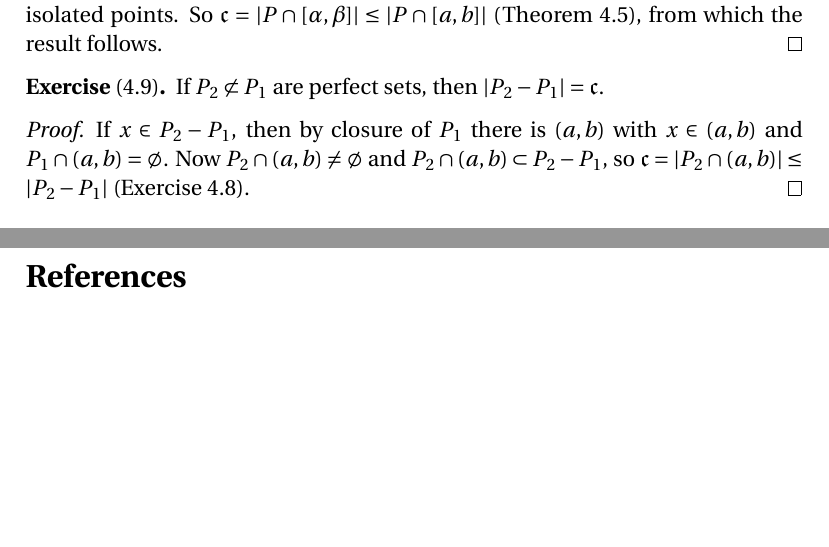
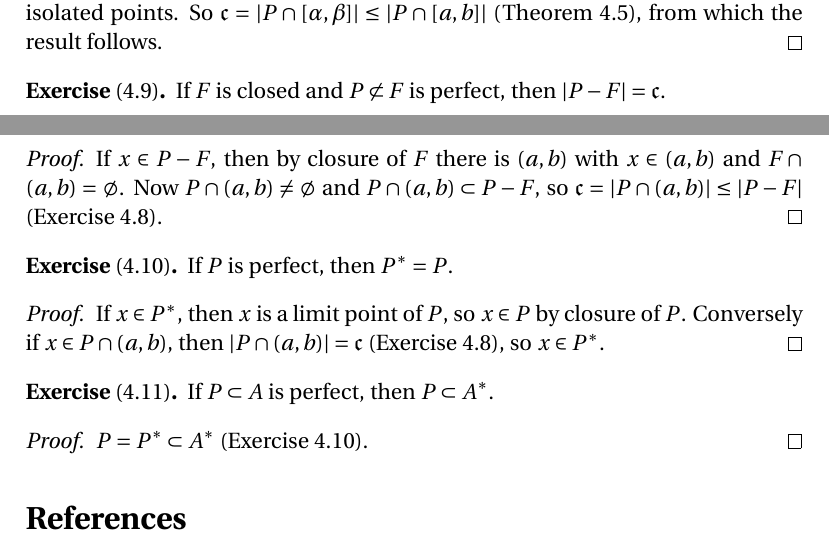
Before and after one commit to blargoner/math-sets-jech, a LaTeX problem sheet (exercises.tex): two parts of pages 14 and 15 of 15, joined at a grey line, cut so that both start at the same text, the shorter picture padded with empty space. Compiled offline with pdfLaTeX.

Commit message:
chapter 4

```diff
--- a/exercises.tex
+++ b/exercises.tex
@@ -27,6 +27,7 @@
 \newcommand{\preimage}[1]{#1_{-1}}
 \newcommand{\card}[1]{|#1|}
 \newcommand{\seq}[1]{\langle#1\rangle}
+\newcommand{\cond}[1]{#1^*}
 
 % Theorems
 \theoremstyle{definition}
@@ -581,10 +582,24 @@ Define \(\alpha=\inf(P\sect(a,b))\) and \(\beta=\sup(P\sect(a,b))\). Then \(a\le
 \end{proof}
 
 \begin{exer}[4.9]
-If \(P_2\not\subset P_1\) are perfect sets, then \(\card{P_2-P_1}=\cc\).
+If \(F\)~is closed and \(P\not\subset F\) is perfect, then \(\card{P-F}=\cc\).
 \end{exer}
 \begin{proof}
-If \(x\in P_2-P_1\), then by closure of~\(P_1\) there is~\((a,b)\) with \(x\in(a,b)\) and \(P_1\sect(a,b)=\emptyset\). Now \(P_2\sect(a,b)\ne\emptyset\) and \(P_2\sect(a,b)\subset P_2-P_1\), so \(\cc=\card{P_2\sect(a,b)}\le\card{P_2-P_1}\) (Exercise~4.8).
+If \(x\in P-F\), then by closure of~\(F\) there is~\((a,b)\) with \(x\in(a,b)\) and \(F\sect(a,b)=\emptyset\). Now \(P\sect(a,b)\ne\emptyset\) and \(P\sect(a,b)\subset P-F\), so \(\cc=\card{P\sect(a,b)}\le\card{P-F}\) (Exercise~4.8).
+\end{proof}
+
+\begin{exer}[4.10]
+If \(P\)~is perfect, then \(\cond{P}=P\).
+\end{exer}
+\begin{proof}
+If \(x\in\cond{P}\), then \(x\)~is a limit point of~\(P\), so \(x\in P\) by closure of~\(P\). Conversely if \(x\in P\sect(a,b)\), then \(\card{P\sect(a,b)}=\cc\) (Exercise~4.8), so \(x\in\cond{P}\).
+\end{proof}
+
+\begin{exer}[4.11]
+If \(P\subset A\) is perfect, then \(P\subset\cond{A}\).
+\end{exer}
+\begin{proof}
+\(P=\cond{P}\subset\cond{A}\) (Exercise~4.10).
 \end{proof}
 
 % References
```
Also changed, not shown: exercises.pdf.
